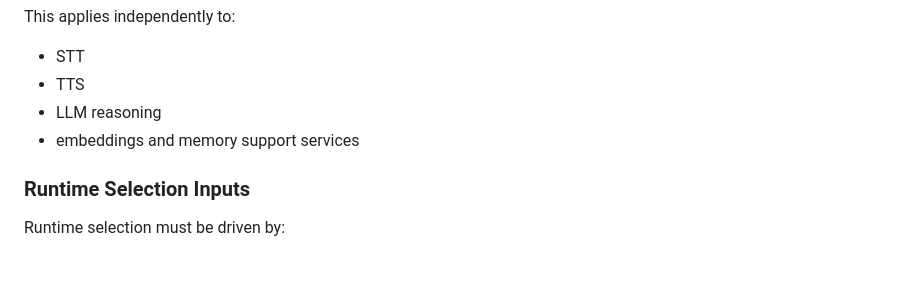
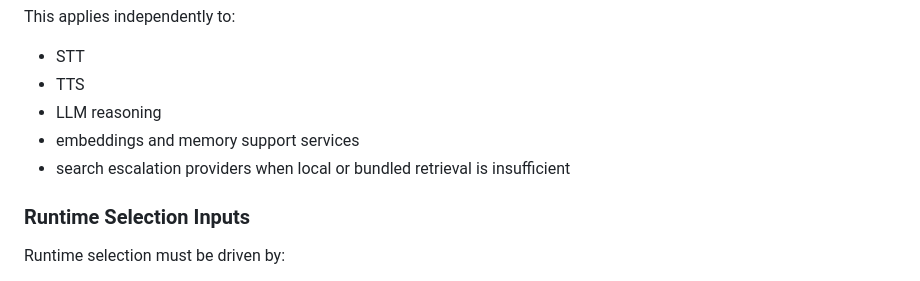
Before and after one commit to bentman/JARVISv6, a Markdown page: ProjectVision.md, the part around the change. Rendered like a GitHub page.

```diff
--- a/ProjectVision.md
+++ b/ProjectVision.md
@@ -649,6 +649,7 @@ This applies independently to:
 - TTS
 - LLM reasoning
 - embeddings and memory support services
+- search escalation providers when local or bundled retrieval is insufficient
 
 ### Runtime Selection Inputs
 
```
Also changed, not shown: AGENTS.md (+1 -1 lines), repo_tree.md (added, +208 -0 lines).
